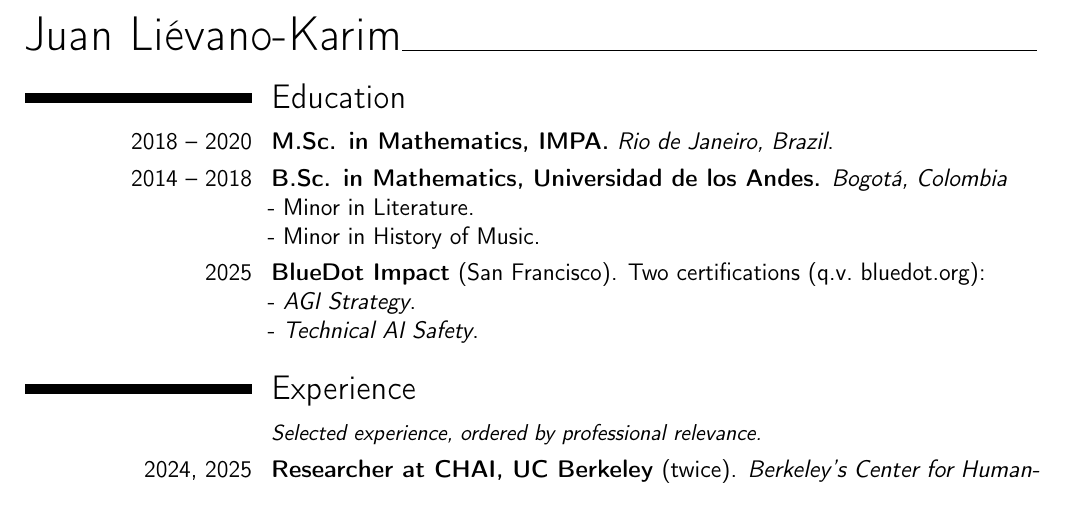
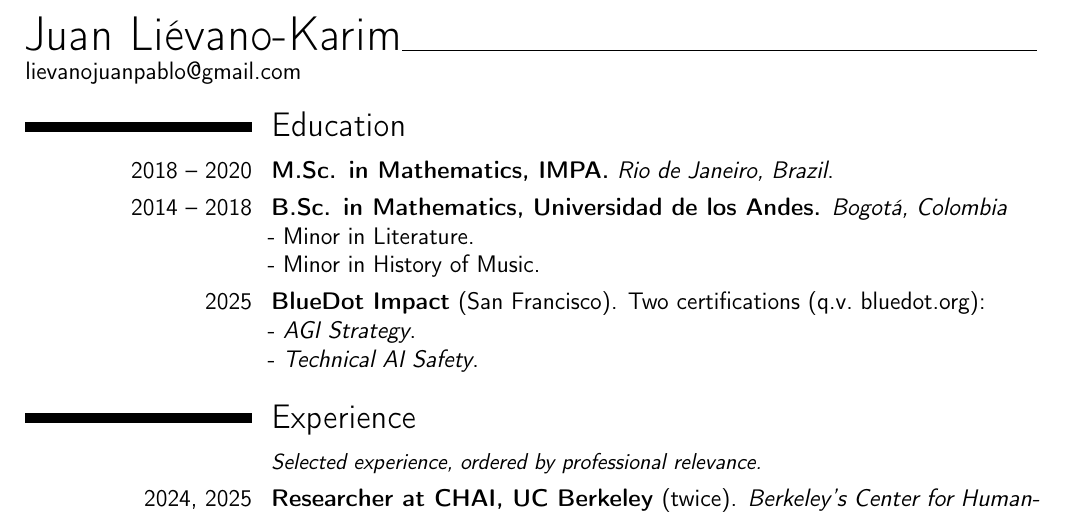
Before and after one commit to juan-lievano/curriculum-vitae, a LaTeX CV (jplk_cv_english.tex): part of page 1 of 2, cut so that both start at the same text. Compiled offline with pdfLaTeX.

Commit message:
Add email address to English and Spanish CVs

```diff
--- a/jplk_cv_english.tex
+++ b/jplk_cv_english.tex
@@ -55,6 +55,8 @@
 %----------------------------------------------------------------------------------------
 %	CONTACT INFORMATION
 %----------------------------------------------------------------------------------------
+
+\href{mailto:lievanojuanpablo@gmail.com}{lievanojuanpablo@gmail.com}
 
 
 %----------------------------------------------------------------------------------------
```
Also changed, not shown: jplk_cv_espanol.tex (+2 -0 lines), cv-en.pdf, cv-es.pdf.
